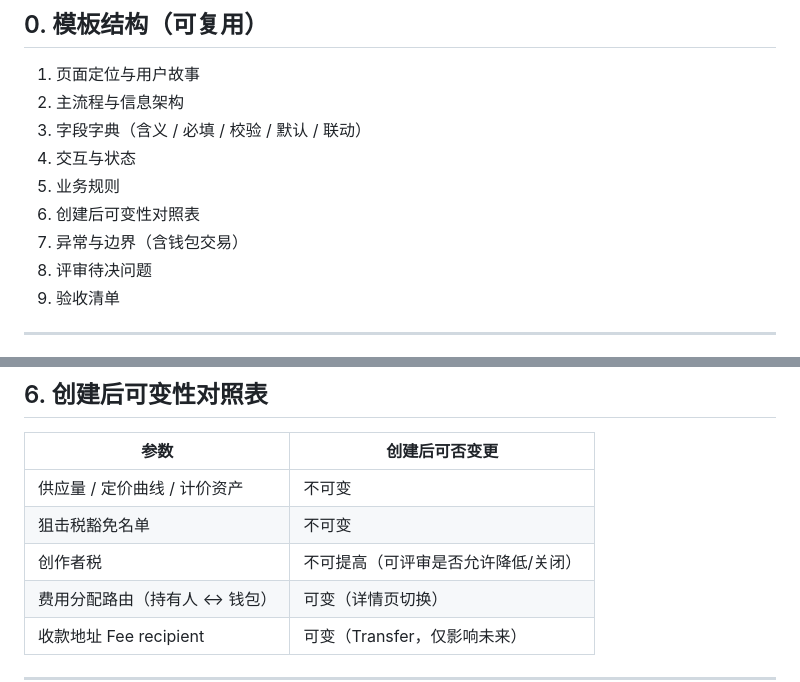
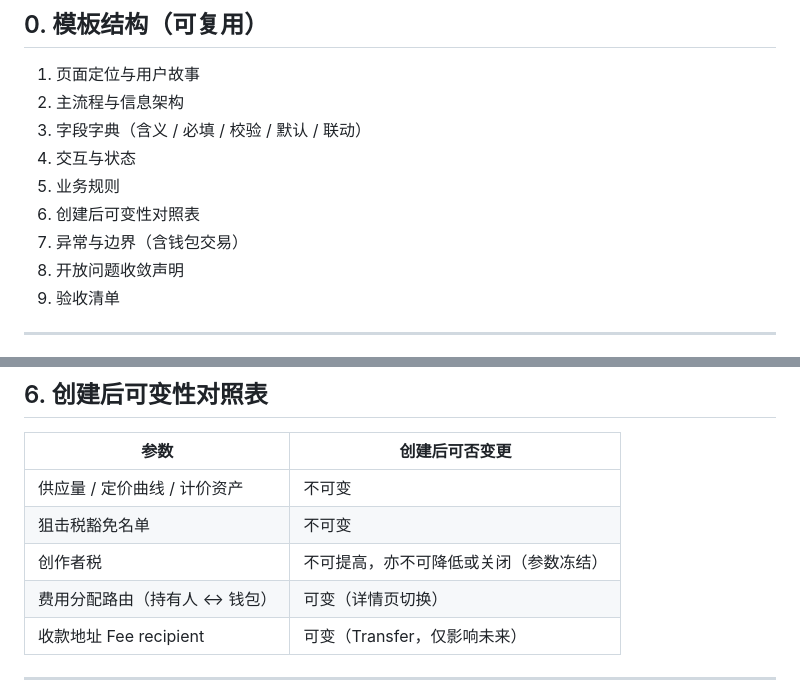
Before and after one commit to liujianyu57/StoryFun4.0, a Markdown page: docs/launch-page-requirements.md, 2 parts joined by grey strips. Drawn GitHub-style.

Commit message:
docs: sync template/variability wording with closed OQ policy

```diff
--- a/docs/launch-page-requirements.md
+++ b/docs/launch-page-requirements.md
@@ -16,7 +16,7 @@
 5. 业务规则
 6. 创建后可变性对照表
 7. 异常与边界（含钱包交易）
-8. 评审待决问题
+8. 开放问题收敛声明
 9. 验收清单
 
 ---
@@ -174,7 +174,7 @@
 |---|---|
 | 供应量 / 定价曲线 / 计价资产 | 不可变 |
 | 狙击税豁免名单 | 不可变 |
-| 创作者税 | 不可提高（可评审是否允许降低/关闭） |
+| 创作者税 | 不可提高，亦不可降低或关闭（参数冻结） |
 | 费用分配路由（持有人 ↔ 钱包） | 可变（详情页切换） |
 | 收款地址 Fee recipient | 可变（Transfer，仅影响未来） |
 
```
